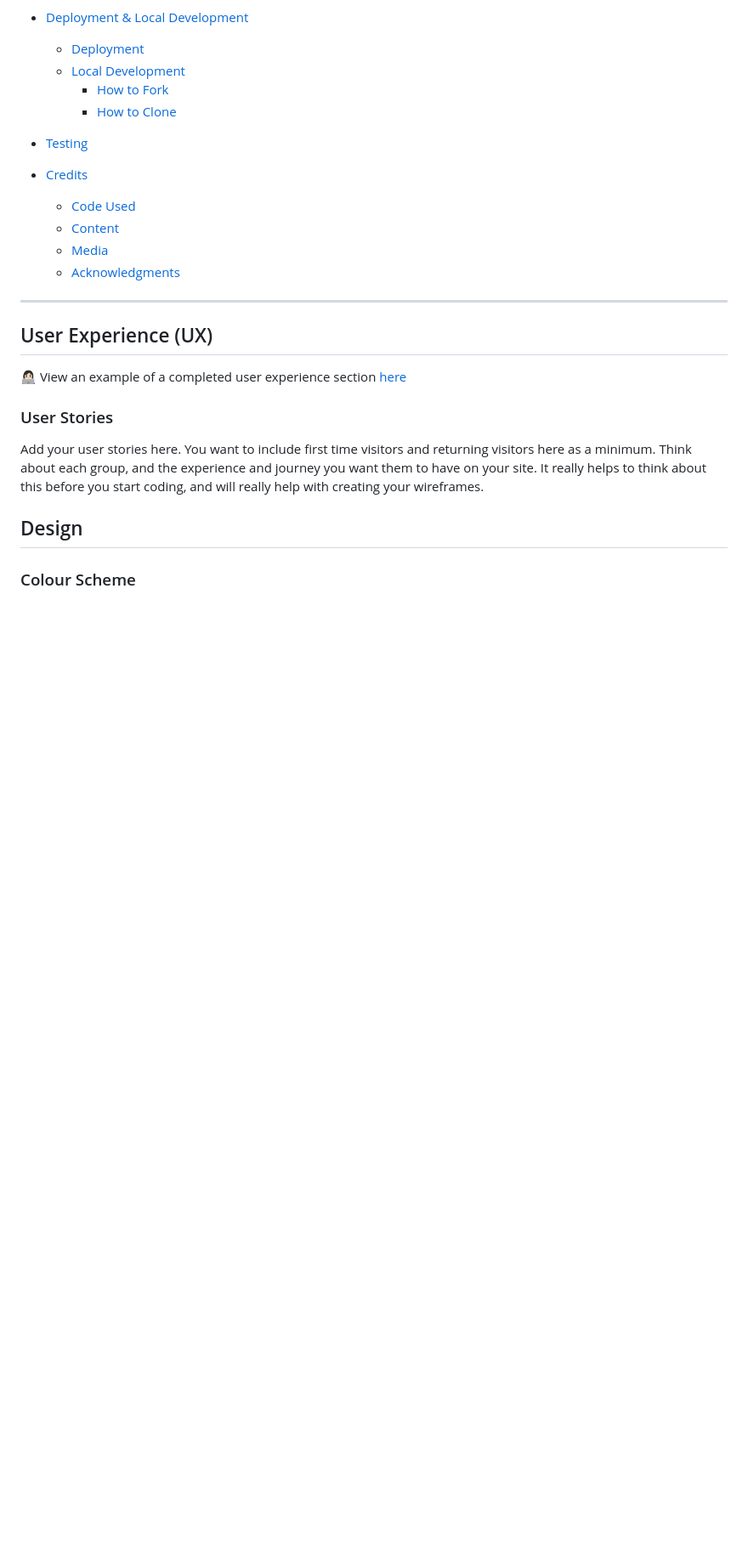
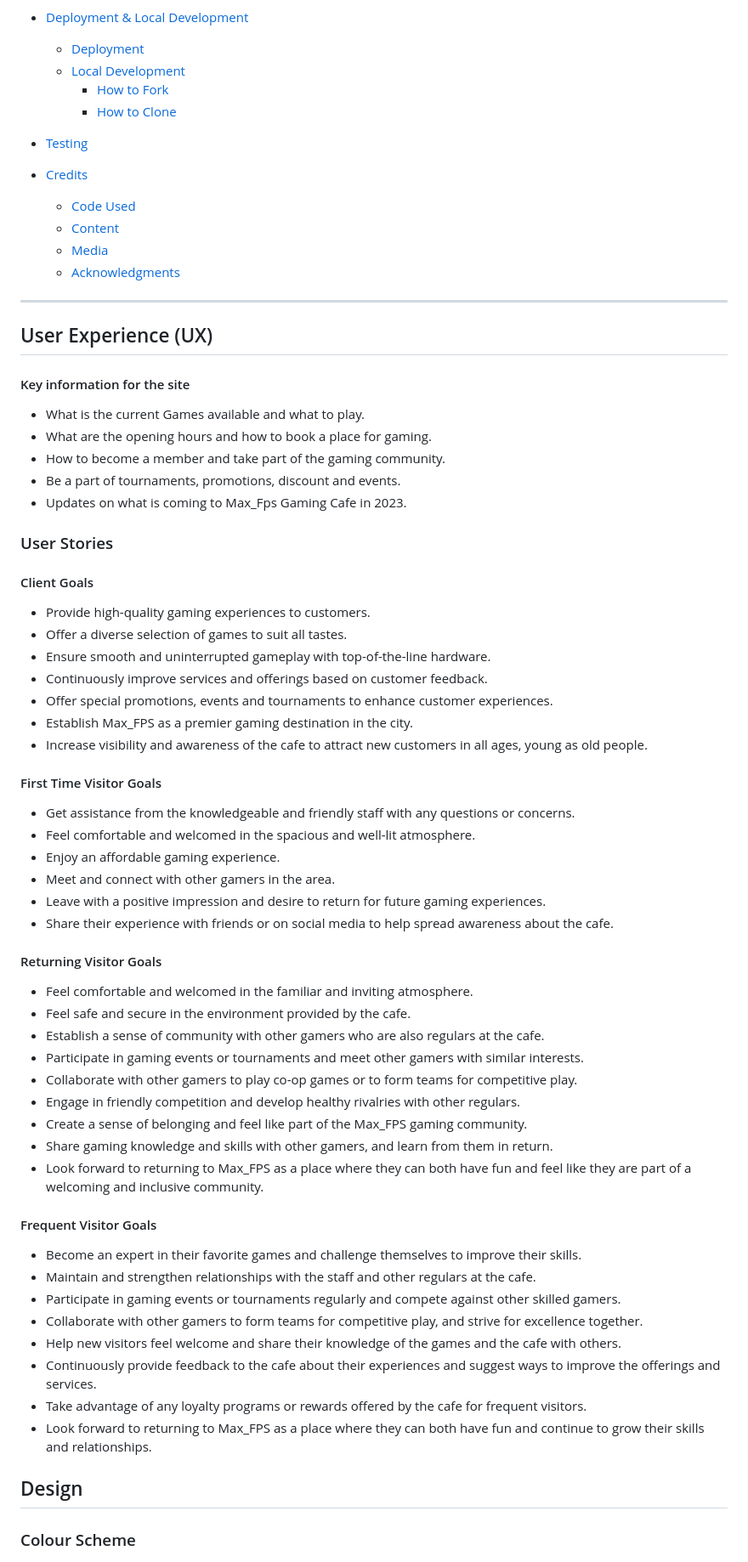
Before and after one commit to KimBergstroem/max_fps-Gaming-Cafe-Website, a Markdown page: README.md, the part around one of its changes. Shown at 85% size. Rendered like a GitHub page; blank space fills up the shorter version.

Commit message:
Doc: Update Readme file

```diff
--- a/README.md
+++ b/README.md
@@ -50,11 +54,57 @@ Whether you're a seasoned gamer or a newcomer to the world of computer games, Ma
 
 ## User Experience (UX)
 
-👩🏻‍💻 View an example of a completed user experience section [here](https://github.com/kera-cudmore/Bully-Book-Club#user-experience-ux)
+#### Key information for the site
+
+* What is the current Games available and what to play.
+* What are the opening hours and how to book a place for gaming.
+* How to become a member and take part of the gaming community.
+* Be a part of tournaments, promotions, discount and events.
+* Updates on what is coming to Max_Fps Gaming Cafe in 2023.
 
 ### User Stories
 
-Add your user stories here. You want to include first time visitors and returning visitors here as a minimum. Think about each group, and the experience and journey you want them to have on your site. It really helps to think about this before you start coding, and will really help with creating your wireframes.
+#### Client Goals
+
+* Provide high-quality gaming experiences to customers.
+* Offer a diverse selection of games to suit all tastes.
+* Ensure smooth and uninterrupted gameplay with top-of-the-line hardware.
+* Continuously improve services and offerings based on customer feedback.
+* Offer special promotions, events and tournaments to enhance customer experiences.
+* Establish Max_FPS as a premier gaming destination in the city.
+* Increase visibility and awareness of the cafe to attract new customers in all ages, young as old people.
+
+#### First Time Visitor Goals
+
+* Get assistance from the knowledgeable and friendly staff with any questions or concerns.
+* Feel comfortable and welcomed in the spacious and well-lit atmosphere.
+* Enjoy an affordable gaming experience.
+* Meet and connect with other gamers in the area.
+* Leave with a positive impression and desire to return for future gaming experiences.
+* Share their experience with friends or on social media to help spread awareness about the cafe.
+
+#### Returning Visitor Goals
+
+* Feel comfortable and welcomed in the familiar and inviting atmosphere.
+* Feel safe and secure in the environment provided by the cafe.
+* Establish a sense of community with other gamers who are also regulars at the cafe.
+* Participate in gaming events or tournaments and meet other gamers with similar interests.
+* Collaborate with other gamers to play co-op games or to form teams for competitive play.
+* Engage in friendly competition and develop healthy rivalries with other regulars.
+* Create a sense of belonging and feel like part of the Max_FPS gaming community.
+* Share gaming knowledge and skills with other gamers, and learn from them in return.
+* Look forward to returning to Max_FPS as a place where they can both have fun and feel like they are part of a welcoming and inclusive community.
+
+#### Frequent Visitor Goals
+
+* Become an expert in their favorite games and challenge themselves to improve their skills.
+* Maintain and strengthen relationships with the staff and other regulars at the cafe.
+* Participate in gaming events or tournaments regularly and compete against other skilled gamers.
+* Collaborate with other gamers to form teams for competitive play, and strive for excellence together.
+* Help new visitors feel welcome and share their knowledge of the games and the cafe with others.
+* Continuously provide feedback to the cafe about their experiences and suggest ways to improve the offerings and services.
+* Take advantage of any loyalty programs or rewards offered by the cafe for frequent visitors.
+* Look forward to returning to Max_FPS as a place where they can both have fun and continue to grow their skills and relationships.
 
 ## Design
 
```
Also changed, not shown: other parts of README.md (+53 -22 lines).
